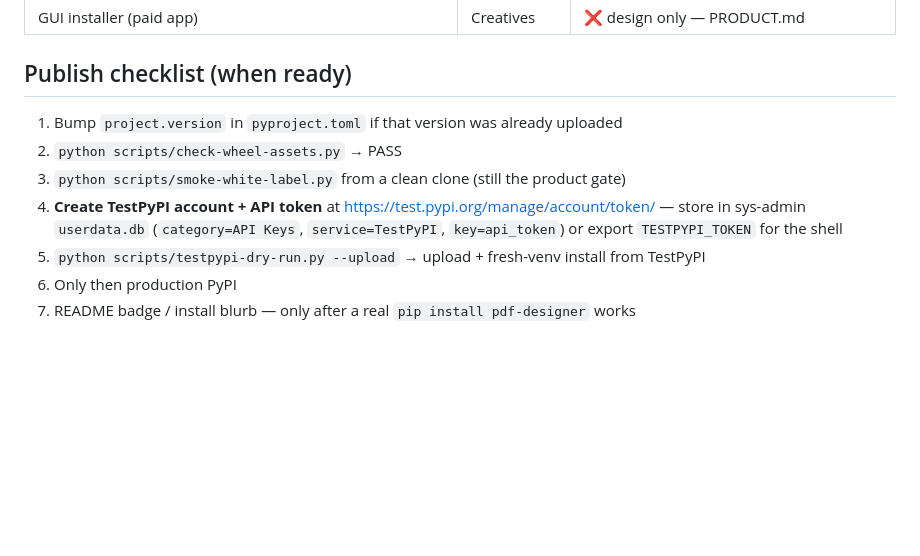
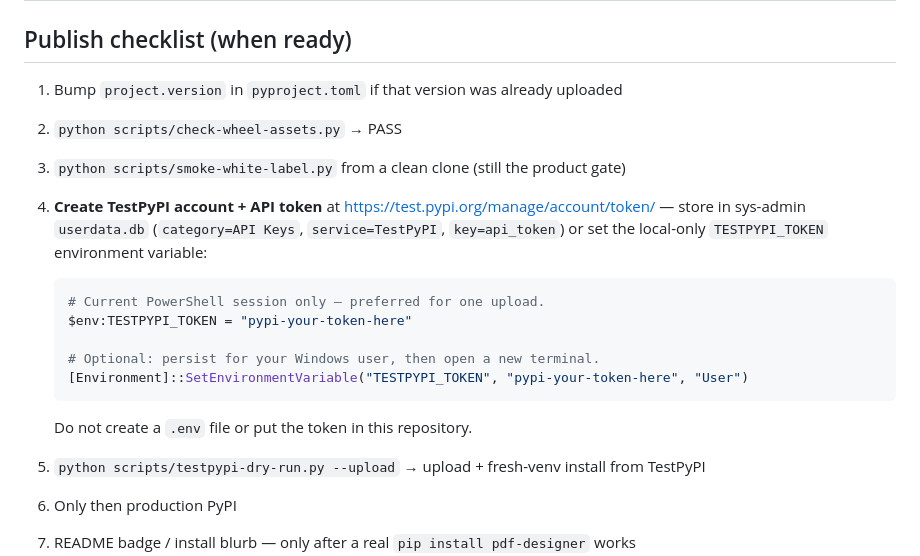
Before and after one commit to jenninexus/pdf-designer, a Markdown page: docs/PACKAGING.md, the part around the change. Rendered like a GitHub page; blank space fills up the shorter version.

Commit message:
docs: show local TestPyPI token setup

````diff
--- a/docs/PACKAGING.md
+++ b/docs/PACKAGING.md
@@ -71,7 +71,17 @@ this). Verifying from the checkout directory will silently use live `themes/`.
 3. `python scripts/smoke-white-label.py` from a clean clone (still the product gate)
 4. **Create TestPyPI account + API token** at https://test.pypi.org/manage/account/token/
    — store in sys-admin `userdata.db` (`category=API Keys`, `service=TestPyPI`,
-   `key=api_token`) or export `TESTPYPI_TOKEN` for the shell
+   `key=api_token`) or set the local-only `TESTPYPI_TOKEN` environment variable:
+
+   ```powershell
+   # Current PowerShell session only — preferred for one upload.
+   $env:TESTPYPI_TOKEN = "pypi-your-token-here"
+
+   # Optional: persist for your Windows user, then open a new terminal.
+   [Environment]::SetEnvironmentVariable("TESTPYPI_TOKEN", "pypi-your-token-here", "User")
+   ```
+
+   Do not create a `.env` file or put the token in this repository.
 5. `python scripts/testpypi-dry-run.py --upload` → upload + fresh-venv install from TestPyPI
 6. Only then production PyPI
 7. README badge / install blurb — only after a real `pip install pdf-designer` works
````
